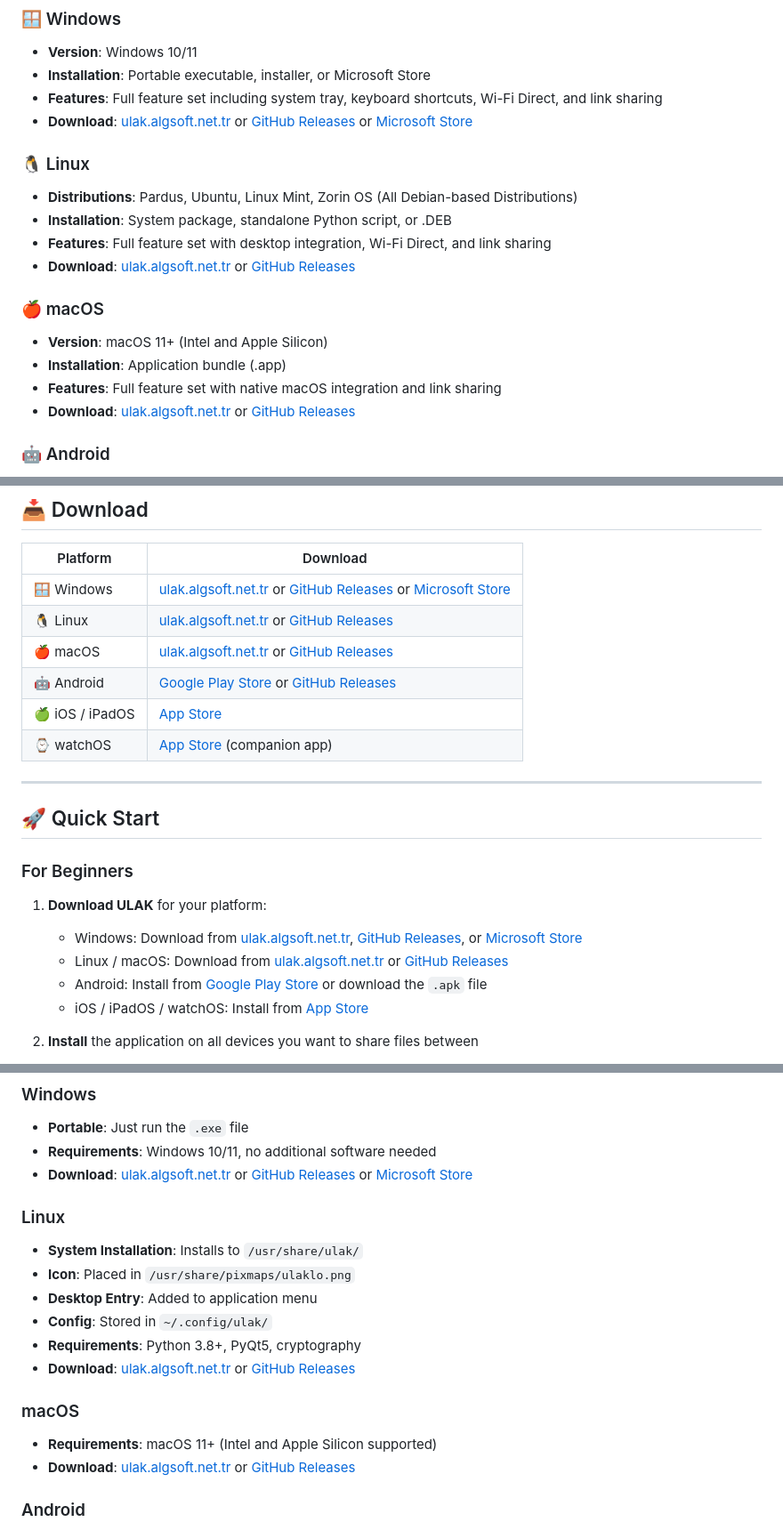
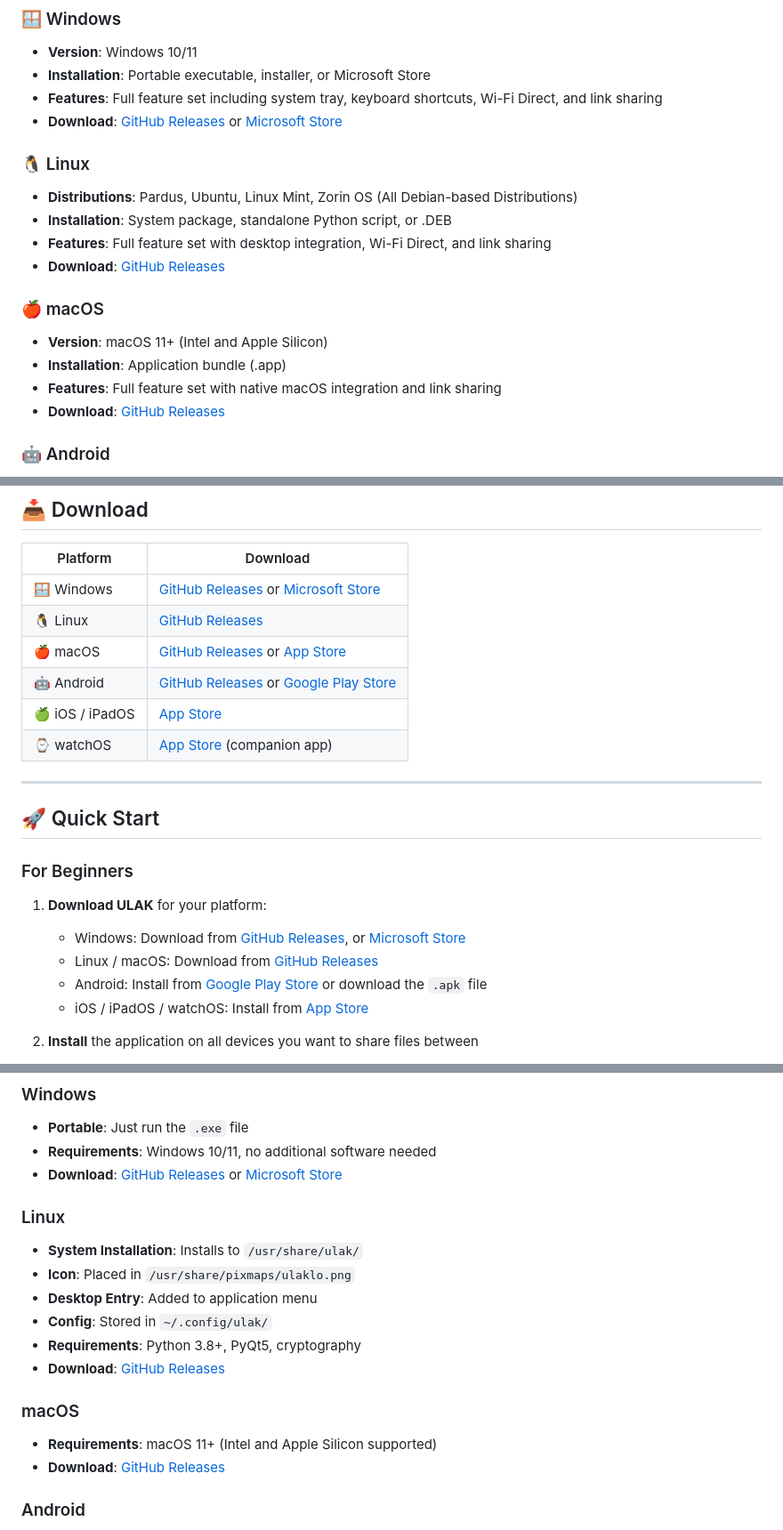
Before and after one commit to cektor/ULAK, a Markdown page: README.md, 3 parts joined by grey strips. Shown at 89% size. GitHub-like rendering.

```diff
--- a/README.md
+++ b/README.md
@@ -85,19 +85,19 @@
 - **Version**: Windows 10/11
 - **Installation**: Portable executable, installer, or Microsoft Store
 - **Features**: Full feature set including system tray, keyboard shortcuts, Wi-Fi Direct, and link sharing
-- **Download**: [ulak.algsoft.net.tr](https://ulak.algsoft.net.tr) or [GitHub Releases](https://github.com/cektor/ULAK/releases) or [Microsoft Store](https://apps.microsoft.com/detail/9NPQX6K5RHQQ?hl=tr-tr&gl=TR&ocid=pdpshare)
+- **Download**: [GitHub Releases](https://github.com/cektor/ULAK/releases) or [Microsoft Store](https://apps.microsoft.com/detail/9NPQX6K5RHQQ?hl=tr-tr&gl=TR&ocid=pdpshare)
 
 ### 🐧 Linux
 - **Distributions**: Pardus, Ubuntu, Linux Mint, Zorin OS (All Debian-based Distributions)
 - **Installation**: System package, standalone Python script, or .DEB
 - **Features**: Full feature set with desktop integration, Wi-Fi Direct, and link sharing
-- **Download**: [ulak.algsoft.net.tr](https://ulak.algsoft.net.tr) or [GitHub Releases](https://github.com/cektor/ULAK/releases)
+- **Download**: [GitHub Releases](https://github.com/cektor/ULAK/releases)
 
 ### 🍎 macOS
 - **Version**: macOS 11+ (Intel and Apple Silicon)
 - **Installation**: Application bundle (.app)
 - **Features**: Full feature set with native macOS integration and link sharing
-- **Download**: [ulak.algsoft.net.tr](https://ulak.algsoft.net.tr) or [GitHub Releases](https://github.com/cektor/ULAK/releases)
+- **Download**: [GitHub Releases](https://github.com/cektor/ULAK/releases)
 
 ### 🤖 Android
 - **Version**: Android 7.0+
@@ -125,10 +125,10 @@
 
 | Platform | Download |
 |----------|---------|
-| 🪟 Windows | [ulak.algsoft.net.tr](https://ulak.algsoft.net.tr) or [GitHub Releases](https://github.com/cektor/ULAK/releases) or [Microsoft Store](https://apps.microsoft.com/detail/9NPQX6K5RHQQ?hl=tr-tr&gl=TR&ocid=pdpshare) |
-| 🐧 Linux | [ulak.algsoft.net.tr](https://ulak.algsoft.net.tr) or [GitHub Releases](https://github.com/cektor/ULAK/releases) |
-| 🍎 macOS | [ulak.algsoft.net.tr](https://ulak.algsoft.net.tr) or [GitHub Releases](https://github.com/cektor/ULAK/releases) |
-| 🤖 Android | [Google Play Store](https://play.google.com/store/apps/details?id=com.ulak) or [GitHub Releases](https://github.com/cektor/ULAK/releases) |
+| 🪟 Windows |  [GitHub Releases](https://github.com/cektor/ULAK/releases) or [Microsoft Store](https://apps.microsoft.com/detail/9NPQX6K5RHQQ?hl=tr-tr&gl=TR&ocid=pdpshare) |
+| 🐧 Linux | [GitHub Releases](https://github.com/cektor/ULAK/releases) |
+| 🍎 macOS | [GitHub Releases](https://github.com/cektor/ULAK/releases) or [App Store](https://apps.apple.com) |
+| 🤖 Android | [GitHub Releases](https://github.com/cektor/ULAK/releases) or [Google Play Store](https://play.google.com/store/apps/details?id=com.ulak) |
 | 🍏 iOS / iPadOS | [App Store](https://apps.apple.com) |
 | ⌚ watchOS | [App Store](https://apps.apple.com) (companion app) |
 
@@ -139,8 +139,8 @@
 ### For Beginners
 
 1. **Download ULAK** for your platform:
-   - Windows: Download from [ulak.algsoft.net.tr](https://ulak.algsoft.net.tr), [GitHub Releases](https://github.com/cektor/ULAK/releases), or [Microsoft Store](https://apps.microsoft.com/detail/9NPQX6K5RHQQ?hl=tr-tr&gl=TR&ocid=pdpshare)
-   - Linux / macOS: Download from [ulak.algsoft.net.tr](https://ulak.algsoft.net.tr) or [GitHub Releases](https://github.com/cektor/ULAK/releases)
+   - Windows: Download from [GitHub Releases](https://github.com/cektor/ULAK/releases), or [Microsoft Store](https://apps.microsoft.com/detail/9NPQX6K5RHQQ?hl=tr-tr&gl=TR&ocid=pdpshare)
+   - Linux / macOS: Download from [GitHub Releases](https://github.com/cektor/ULAK/releases)
    - Android: Install from [Google Play Store](https://play.google.com/store/apps/details?id=com.ulak) or download the `.apk` file
    - iOS / iPadOS / watchOS: Install from [App Store](https://apps.apple.com)
 
@@ -327,7 +327,7 @@ Usually no configuration needed
 ### Windows
 - **Portable**: Just run the `.exe` file
 - **Requirements**: Windows 10/11, no additional software needed
-- **Download**: [ulak.algsoft.net.tr](https://ulak.algsoft.net.tr) or [GitHub Releases](https://github.com/cektor/ULAK/releases) or [Microsoft Store](https://apps.microsoft.com/detail/9NPQX6K5RHQQ?hl=tr-tr&gl=TR&ocid=pdpshare)
+- **Download**: [GitHub Releases](https://github.com/cektor/ULAK/releases) or [Microsoft Store](https://apps.microsoft.com/detail/9NPQX6K5RHQQ?hl=tr-tr&gl=TR&ocid=pdpshare)
 
 ### Linux
 - **System Installation**: Installs to `/usr/share/ulak/`
@@ -335,11 +335,11 @@ Usually no configuration needed
 - **Desktop Entry**: Added to application menu
 - **Config**: Stored in `~/.config/ulak/`
 - **Requirements**: Python 3.8+, PyQt5, cryptography
-- **Download**: [ulak.algsoft.net.tr](https://ulak.algsoft.net.tr) or [GitHub Releases](https://github.com/cektor/ULAK/releases)
+- **Download**: [GitHub Releases](https://github.com/cektor/ULAK/releases)
 
 ### macOS
 - **Requirements**: macOS 11+ (Intel and Apple Silicon supported)
-- **Download**: [ulak.algsoft.net.tr](https://ulak.algsoft.net.tr) or [GitHub Releases](https://github.com/cektor/ULAK/releases)
+- **Download**: [GitHub Releases](https://github.com/cektor/ULAK/releases)
 
 ### Android
 - **Play Store**: [Download from Google Play](https://play.google.com/store/apps/details?id=com.ulak)
```
